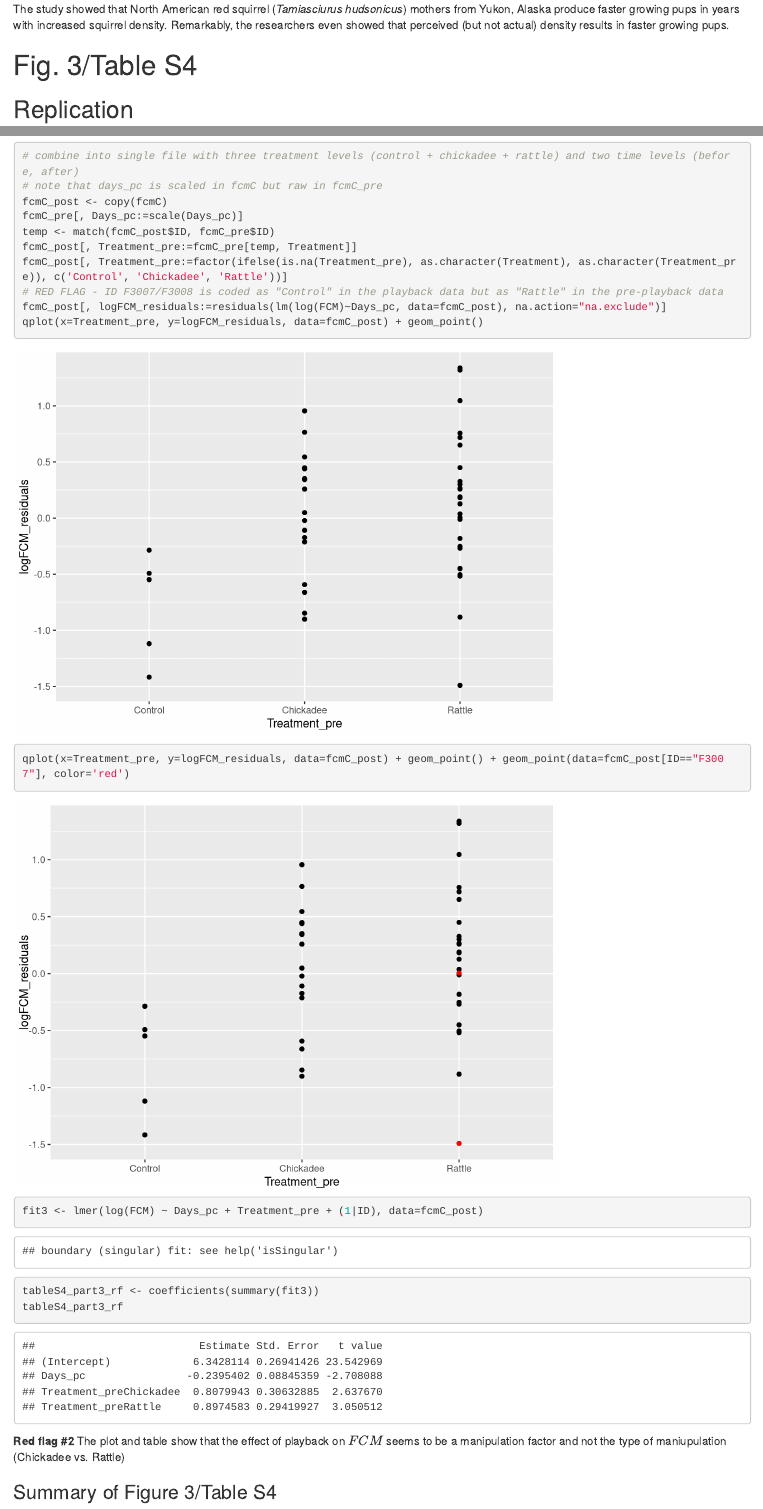
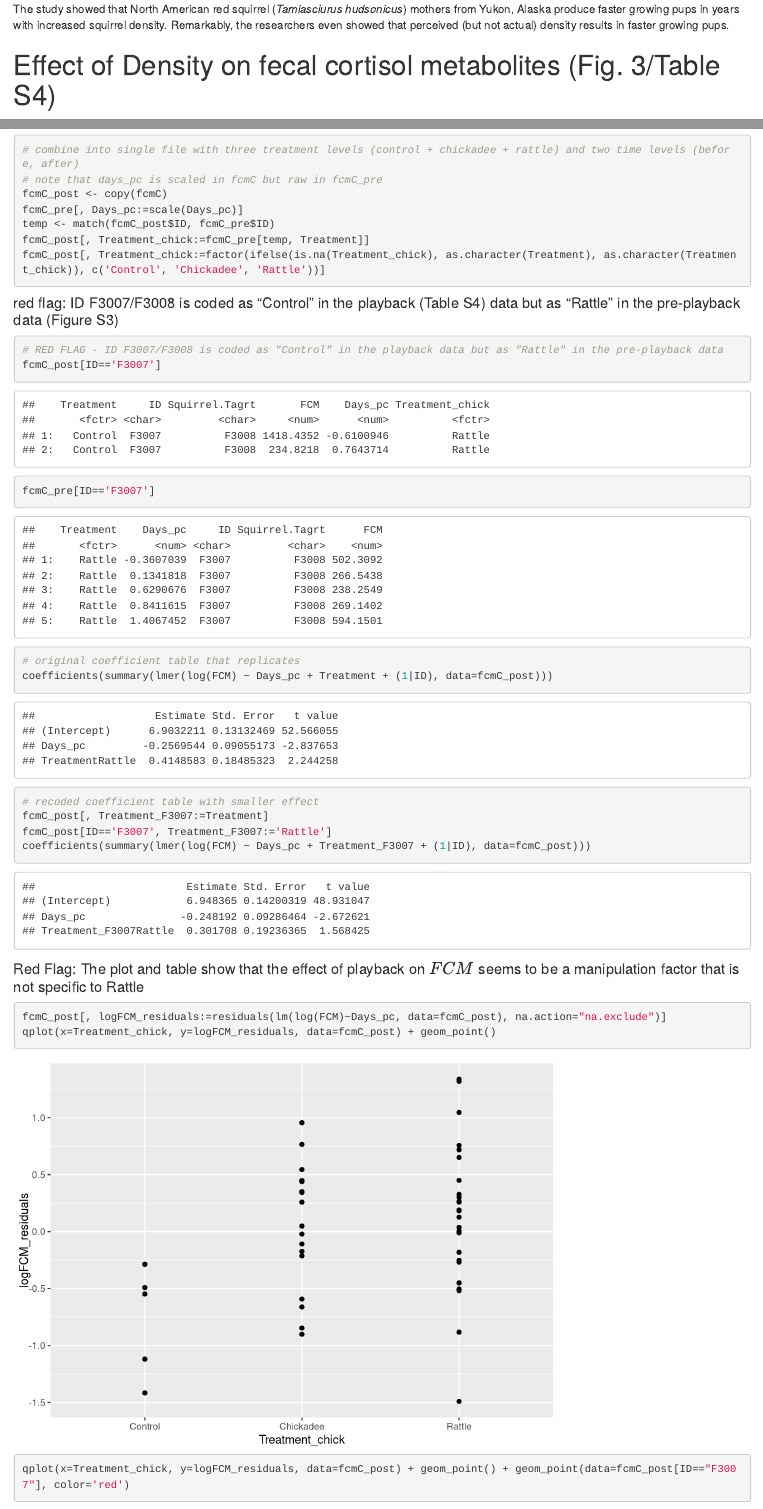
Before and after one commit to middleprofessor/bio-reproducibility-project, an R Markdown document (content/post/2018-04-30-data-from-density-triggers-maternal-hormones-that-increase-adaptive-offspring-growth-in-a-wild-mammal.Rmd): the page in a window 1100 px wide, from 370 px down, and a second part further down, joined at a grey line. Rendered offline with R 4.5, knitr and Pandoc, with nearby package versions; drawn as R Markdown's standard HTML page in place of the format the file asks for.

Commit message:
init site

````diff
--- a/content/post/2018-04-30-data-from-density-triggers-maternal-hormones-that-increase-adaptive-offspring-growth-in-a-wild-mammal.Rmd
+++ b/content/post/2018-04-30-data-from-density-triggers-maternal-hormones-that-increase-adaptive-offspring-growth-in-a-wild-mammal.Rmd
@@ -12,6 +12,9 @@ tags:
   - linear mixed model
   - regression
   - anova
+output:
+  blogdown::html_page:
+    toc: true
 ---
 ```{r prep, echo=FALSE, message=FALSE}
 file_path <- "../" #knitr
@@ -30,7 +33,7 @@ Dantzer, B., Newman, A.E., Boonstra, R., Palme, R., Boutin, S., Humphries, M.M.
 # Background
 The study showed that North American red squirrel (*Tamiasciurus hudsonicus*) mothers from Yukon, Alaska produce faster growing pups in years with increased squirrel density. Remarkably, the researchers even showed that perceived (but not actual) density results in faster growing pups.
 
-# Fig. 3/Table S4
+# Effect of Density on fecal cortisol metabolites (Fig. 3/Table S4)
 ## Replication
 To begin to investigate how squirrel density during pregnancy could control the future growth rate of pups, Dantzer et al measured the relationship between local squirrel density (the variable $Density$) and the amount of fecal cortisol metabolites from pregnant mothers (the variable $FCM$). Cortisol is a hormone that is secreted as part of stress response. Dantzer et al were interested in cortisol because it is known that, in mammals, blood cortisol levels in pregnant mothers have numerous effects on offspring long past birth. If increased squirrel density causes increased blood cortisol levels, then we would expect to find a positive relationship between $Density$ and $FCM$.
 
@@ -172,24 +172,42 @@ The data for Figure 3C/Table S4 part 3 has Treatment levels "Control" and "Rattl
-```{r chickadee}
+```{r recodeTableS4Treatment}
 
 # combine into single file with three treatment levels (control + chickadee + rattle) and two time levels (before, after)
 # note that days_pc is scaled in fcmC but raw in fcmC_pre
 fcmC_post <- copy(fcmC)
 fcmC_pre[, Days_pc:=scale(Days_pc)]
 temp <- match(fcmC_post$ID, fcmC_pre$ID)
-fcmC_post[, Treatment_pre:=fcmC_pre[temp, Treatment]]
-fcmC_post[, Treatment_pre:=factor(ifelse(is.na(Treatment_pre), as.character(Treatment), as.character(Treatment_pre)), c('Control', 'Chickadee', 'Rattle'))]
+fcmC_post[, Treatment_chick:=fcmC_pre[temp, Treatment]]
+fcmC_post[, Treatment_chick:=factor(ifelse(is.na(Treatment_chick), as.character(Treatment), as.character(Treatment_chick)), c('Control', 'Chickadee', 'Rattle'))]
+
+```
+
+#### red flag: ID F3007/F3008 is coded as "Control" in the playback (Table S4) data but as "Rattle" in the pre-playback data (Figure S3)
+
+```{r TableS4C_redflag1}
 # RED FLAG - ID F3007/F3008 is coded as "Control" in the playback data but as "Rattle" in the pre-playback data
+fcmC_post[ID=='F3007']
+fcmC_pre[ID=='F3007']
+
+# original coefficient table that replicates
+coefficients(summary(lmer(log(FCM) ~ Days_pc + Treatment + (1|ID), data=fcmC_post)))
+
+# recoded coefficient table with smaller effect
+fcmC_post[, Treatment_F3007:=Treatment]
+fcmC_post[ID=='F3007', Treatment_F3007:='Rattle']
+coefficients(summary(lmer(log(FCM) ~ Days_pc + Treatment_F3007 + (1|ID), data=fcmC_post)))
+
+```
+
+#### Red Flag: The plot and table show that the effect of playback on $FCM$ seems to be a manipulation factor that is not specific to Rattle
+
+```{r TableS4C_redflag2}
 fcmC_post[, logFCM_residuals:=residuals(lm(log(FCM)~Days_pc, data=fcmC_post), na.action="na.exclude")]
-qplot(x=Treatment_pre, y=logFCM_residuals, data=fcmC_post) + geom_point()
-qplot(x=Treatment_pre, y=logFCM_residuals, data=fcmC_post) + geom_point() + geom_point(data=fcmC_post[ID=="F3007"], color='red')
+qplot(x=Treatment_chick, y=logFCM_residuals, data=fcmC_post) + geom_point()
+qplot(x=Treatment_chick, y=logFCM_residuals, data=fcmC_post) + geom_point() + geom_point(data=fcmC_post[ID=="F3007"], color='red')
 
-fit3 <- lmer(log(FCM) ~ Days_pc + Treatment_pre + (1|ID), data=fcmC_post)
+fit3 <- lmer(log(FCM) ~ Days_pc + Treatment_chick + (1|ID), data=fcmC_post)
 tableS4_part3_rf <- coefficients(summary(fit3))
 tableS4_part3_rf
 
 ```
 
-**Red flag #2**
-The plot and table show that the effect of playback on $FCM$ seems to be a manipulation factor and not the type of maniupulation (Chickadee vs. Rattle)
-
-### Summary of Figure 3/Table S4
````
Also changed, not shown: content/post/2018-04-30-data-from-density-triggers-maternal-hormones-that-increase-adaptive-offspring-growth-in-a-wild-mammal.html, static/post/2018-04-30-data-from-density-triggers-maternal-hormones-that-increase-adaptive-offspring-growth-in-a-wild-mammal_files/figure-html/TableS4C_redflag2-1.png (added), static/post/2018-04-30-data-from-density-triggers-maternal-hormones-that-increase-adaptive-offspring-growth-in-a-wild-mammal_files/figure-html/TableS4C_redflag2-2.png (added), static/post/2018-04-30-data-from-density-triggers-maternal-hormones-that-increase-adaptive-offspring-growth-in-a-wild-mammal_files/figure-html/chickadee-1.png, static/post/2018-04-30-data-from-density-triggers-maternal-hormones-that-increase-adaptive-offspring-growth-in-a-wild-mammal_files/figure-html/chickadee-2.png, static/post/2018-04-30-data-from-density-triggers-maternal-hormones-that-increase-adaptive-offspring-growth-in-a-wild-mammal_files/figure-html/unnamed-chunk-1-1.png, static/post/2018-04-30-data-from-density-triggers-maternal-hormones-that-increase-adaptive-offspring-growth-in-a-wild-mammal_files/figure-html/unnamed-chunk-1-2.png (added), content/post/2018-04-30-data-from-density-triggers-maternal-hormones-that-increase-adaptive-offspring-growth-in-a-wild-mammal.Rmd (10 more changed lines), 25 other files.
